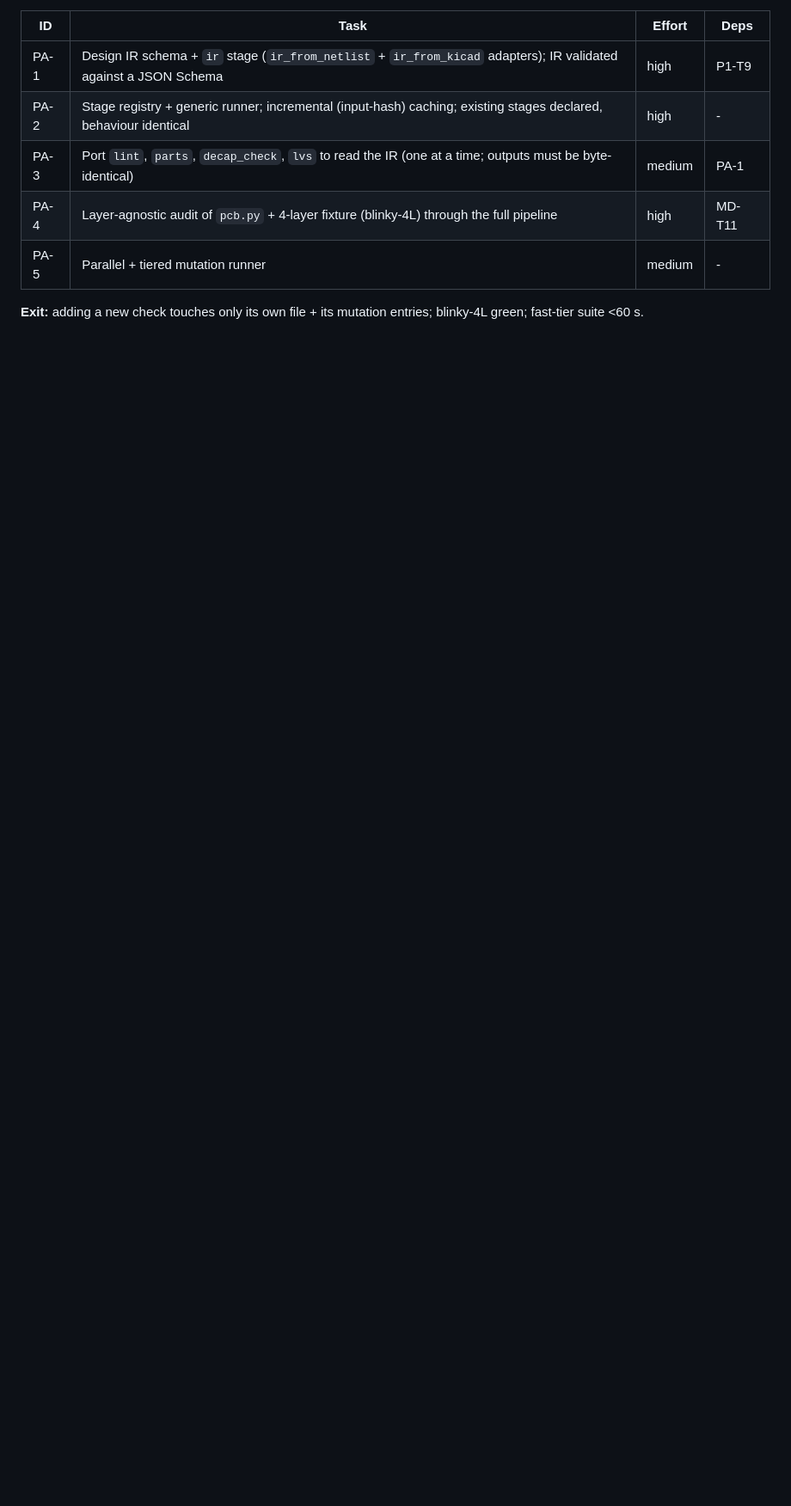
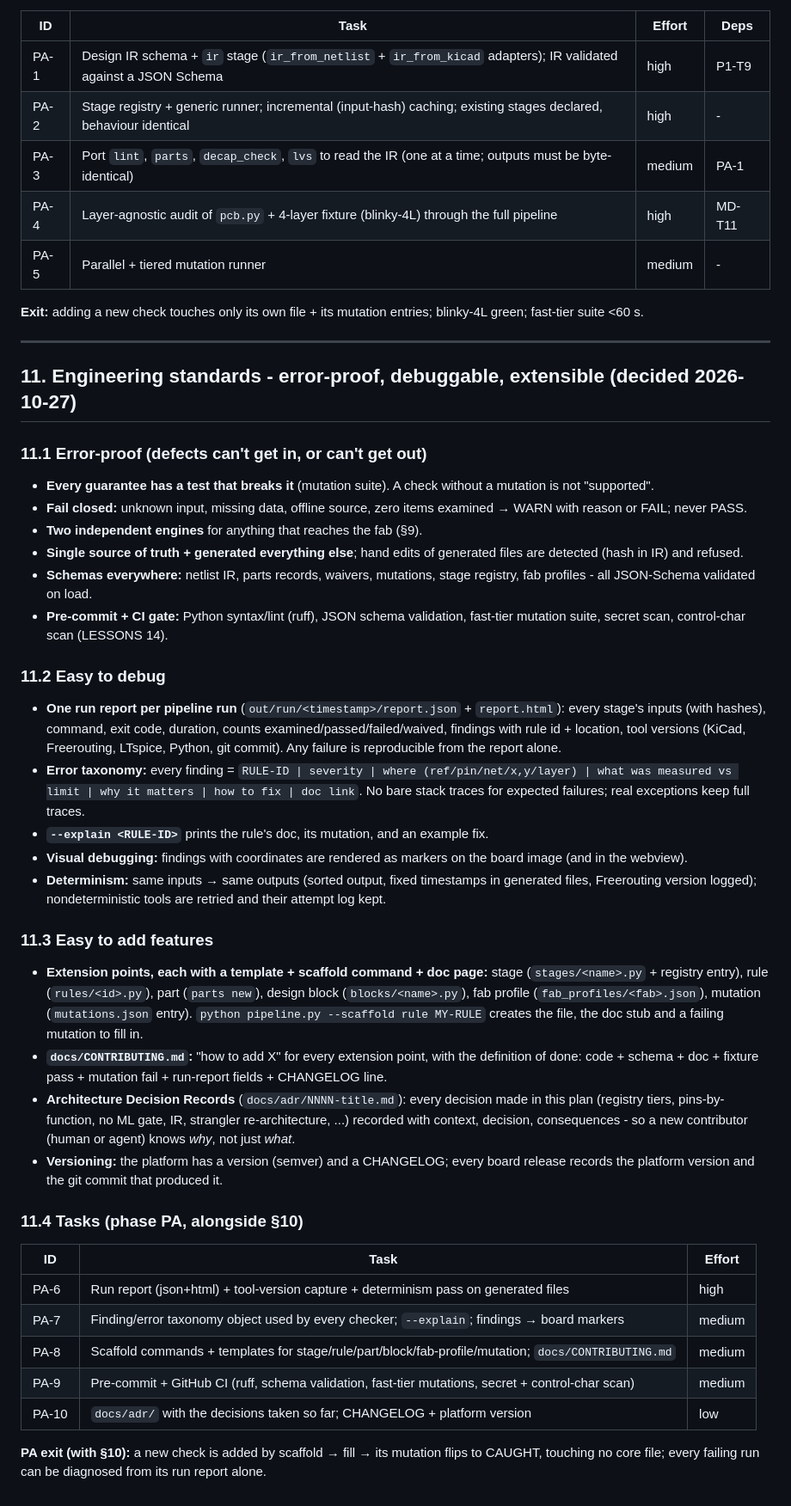
Before and after one commit to Mhamednoui/PCB_Designer, a Markdown page: docs/PLATFORM_PLAN.md, the part around the change. Shown at 86% size. GitHub-like rendering; blank space fills up the shorter version.

Commit message:
docs: engineering standards (plan §11) - error-proof, debuggable, extensible; PA-6..PA-10
Co-Authored-By: Claude Opus 5.5 <noreply@anthropic.com>

```diff
--- a/docs/PLATFORM_PLAN.md
+++ b/docs/PLATFORM_PLAN.md
@@ -281,3 +281,50 @@ Scaling axes and the change each needs:
 | PA-4 | Layer-agnostic audit of `pcb.py` + 4-layer fixture (blinky-4L) through the full pipeline | high | MD-T11 |
 | PA-5 | Parallel + tiered mutation runner | medium | - |
 **Exit:** adding a new check touches only its own file + its mutation entries; blinky-4L green; fast-tier suite <60 s.
+
+---
+
+## 11. Engineering standards - error-proof, debuggable, extensible (decided 2026-10-27)
+
+### 11.1 Error-proof (defects can't get in, or can't get out)
+- **Every guarantee has a test that breaks it** (mutation suite). A check without a mutation is not "supported".
+- **Fail closed:** unknown input, missing data, offline source, zero items examined → WARN with reason or FAIL; never PASS.
+- **Two independent engines** for anything that reaches the fab (§9).
+- **Single source of truth + generated everything else**; hand edits of generated files are detected (hash in IR) and refused.
+- **Schemas everywhere:** netlist IR, parts records, waivers, mutations, stage registry, fab profiles - all JSON-Schema validated on load.
+- **Pre-commit + CI gate:** Python syntax/lint (ruff), JSON schema validation, fast-tier mutation suite, secret scan, control-char scan (LESSONS 14).
+
+### 11.2 Easy to debug
+- **One run report per pipeline run** (`out/run/<timestamp>/report.json` + `report.html`): every stage's inputs (with hashes),
+  command, exit code, duration, counts examined/passed/failed/waived, findings with rule id + location, tool versions
+  (KiCad, Freerouting, LTspice, Python, git commit). Any failure is reproducible from the report alone.
+- **Error taxonomy:** every finding = `RULE-ID | severity | where (ref/pin/net/x,y/layer) | what was measured vs limit |
+  why it matters | how to fix | doc link`. No bare stack traces for expected failures; real exceptions keep full traces.
+- **`--explain <RULE-ID>`** prints the rule's doc, its mutation, and an example fix.
+- **Visual debugging:** findings with coordinates are rendered as markers on the board image (and in the webview).
+- **Determinism:** same inputs → same outputs (sorted output, fixed timestamps in generated files, Freerouting version
+  logged); nondeterministic tools are retried and their attempt log kept.
+
+### 11.3 Easy to add features
+- **Extension points, each with a template + scaffold command + doc page:**
+  stage (`stages/<name>.py` + registry entry), rule (`rules/<id>.py`), part (`parts new`), design block (`blocks/<name>.py`),
+  fab profile (`fab_profiles/<fab>.json`), mutation (`mutations.json` entry).
+  `python pipeline.py --scaffold rule MY-RULE` creates the file, the doc stub and a failing mutation to fill in.
+- **`docs/CONTRIBUTING.md`:** "how to add X" for every extension point, with the definition of done:
+  code + schema + doc + fixture pass + mutation fail + run-report fields + CHANGELOG line.
+- **Architecture Decision Records** (`docs/adr/NNNN-title.md`): every decision made in this plan (registry tiers, pins-by-function,
+  no ML gate, IR, strangler re-architecture, ...) recorded with context, decision, consequences - so a new contributor (human
+  or agent) knows *why*, not just *what*.
+- **Versioning:** the platform has a version (semver) and a CHANGELOG; every board release records the platform version and
+  the git commit that produced it.
+
+### 11.4 Tasks (phase PA, alongside §10)
+| ID | Task | Effort |
+|---|---|---|
+| PA-6 | Run report (json+html) + tool-version capture + determinism pass on generated files | high |
+| PA-7 | Finding/error taxonomy object used by every checker; `--explain`; findings → board markers | medium |
+| PA-8 | Scaffold commands + templates for stage/rule/part/block/fab-profile/mutation; `docs/CONTRIBUTING.md` | medium |
+| PA-9 | Pre-commit + GitHub CI (ruff, schema validation, fast-tier mutations, secret + control-char scan) | medium |
+| PA-10 | `docs/adr/` with the decisions taken so far; CHANGELOG + platform version | low |
+**PA exit (with §10):** a new check is added by scaffold → fill → its mutation flips to CAUGHT, touching no core file;
+every failing run can be diagnosed from its run report alone.
```
Also changed, not shown: ROADMAP.md (+5 -0 lines).
